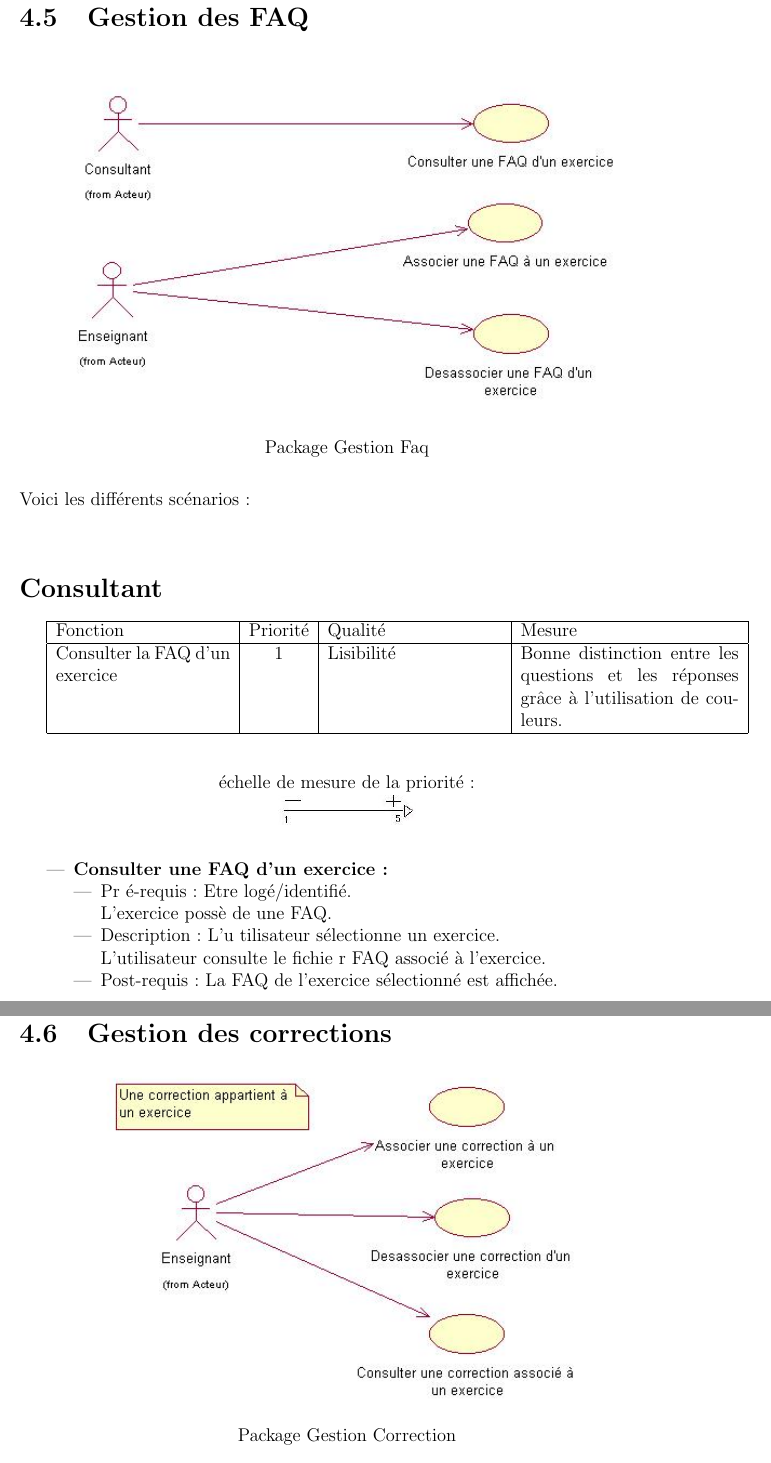
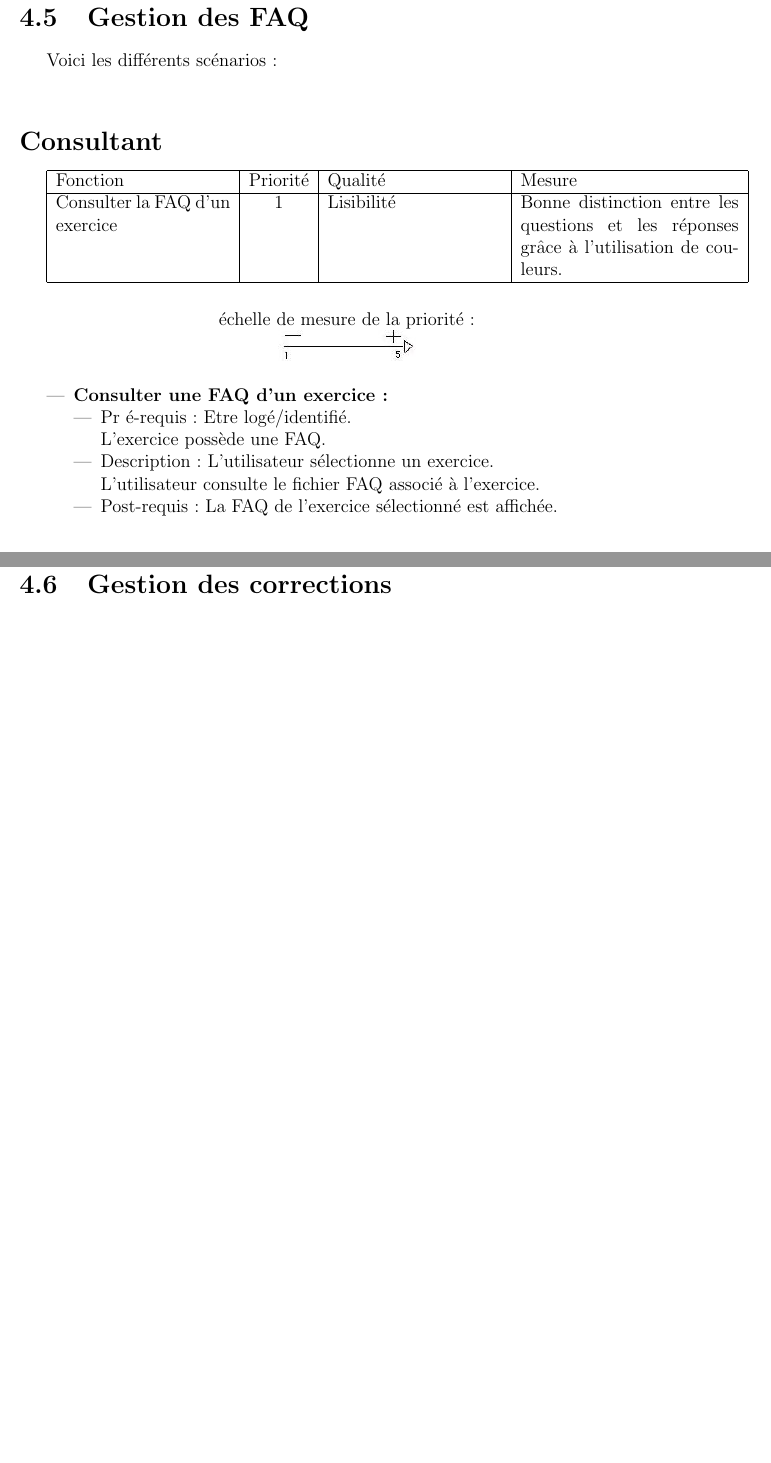
Before and after one commit to BackupTheBerlios/deltaproject, a LaTeX document (Rapport/UseCase.tex, which reads Rapport/FAQ.tex, Rapport/correction.tex): two parts of pages 19 and 21 of 41 before the commit and two parts of pages 19 and 21 of 39 after it, joined at a grey line, cut so that both start at the same text, the shorter picture padded with empty space. Compiled offline with pdfLaTeX; the source files are stored in an older character set and shown here as Unicode.

Commit message:
*** empty log message ***

```diff
--- a/Rapport/FAQ.tex
+++ b/Rapport/FAQ.tex
@@ -1,14 +1,17 @@
 \section{Gestion des FAQ}
 
-\begin{center}
-\scalebox{0.7}{\includegraphics{images/FAQ.jpg}}\\
-\par{Package Gestion Faq}
-\end{center}
+
 Voici les diff{\'e}rents sc{\'e}narios:\\
 
 
 
 \section*{Consultant}
+
+%\begin{center}
+%\scalebox{0.7}{\includegraphics{images/FAQConsultant.jpg}}\\
+%\par{Package Gestion Faq pour le consultant}
+%\end{center}
+
 
 	\begin{tabular}{|p{4cm}|c|p{4cm}|p{5cm}|}
 	\hline
@@ -28,15 +31,21 @@ Voici les diff{\'e}rents sc{\'e}narios:\\
 	\item {\bf Consulter une FAQ d'un exercice:}
 		\begin{itemize}
 		\item Pr	{\'e}-requis : Etre log{\'e}/identifi{\'e}.\\
-		L'exercice poss{\`e}	de une FAQ.
-		\item Description :  L'u	tilisateur s{\'e}lectionne un exercice.\\
-		L'utilisateur consulte le fichie	r FAQ associ{\'e} {\`a} l'exercice.
-		\item Post-requis : La FAQ de l'exercice	 s{\'e}lectionn{\'e} est affich{\'e}e.
+		L'exercice poss{\`e}de une FAQ.
+		\item Description :  L'utilisateur s{\'e}lectionne un exercice.\\
+		L'utilisateur consulte le fichier FAQ associ{\'e} {\`a} l'exercice.
+		\item Post-requis : La FAQ de l'exercice s{\'e}lectionn{\'e} est affich{\'e}e.
 		\end{itemize}
 	\end{itemize}
 
 
 \section*{Enseignant}
+
+%\begin{center}
+%\scalebox{0.7}{\includegraphics{images/FAQEnseignemt.jpg}}\\
+%\par{Package Gestion Faq pour l'enseignant}
+%\end{center}
+
 
 \begin{tabular}{|p{4cm}|c|p{4cm}|p{5cm}|}
 \hline
--- a/Rapport/UseCase.tex
+++ b/Rapport/UseCase.tex
@@ -13,7 +13,7 @@
 \textheight 22.5 cm
 
 \title{{\bf Projet DELTA}\\Cahier des charges fonctionnelles}
-\author{Batoussa MOUGAMADOU\\ Saliou NGOM\\ Frederic GARCIA\\ Vincent BOISSIN\\ Gabriel DUPONT\\ Julien KIRSCH}
+\author{Batoussa MOUGAMADOU\\ Saliou NGOM\\ Vincent BOISSIN\\ Gabriel DUPONT\\ Julien KIRSCH\\ Frederic GARCIA }
 \date{IUP3-Maitrise 2002-2003\\Informatique et Mathématiques}
 
 \usepackage[dvips]{graphicx}
--- a/Rapport/correction.tex
+++ b/Rapport/correction.tex
@@ -1,13 +1,14 @@
 \section{Gestion des corrections}
-
-\begin{center}
-\scalebox{0.7}{\includegraphics{images/correction.jpg}}\\
-\par{Package Gestion Correction}
-\end{center}
 
 Voici les diff{\'e}rents sc{\'e}narios:\\
 
 \section*{Enseignant}
+
+%\begin{center}
+%\scalebox{0.7}{\includegraphics{images/correctionEnseignent.jpg}}\\
+%\par{Package Gestion Correction pour l'enseignant}
+%\end{center}
+
 
 \begin{tabular}{|p{4cm}|c|p{4cm}|p{5cm}|}
 \hline
```
Also changed, not shown: Rapport/TD.tex (+15 -4 lines), Rapport/devoir.tex (+11 -5 lines), Rapport/droit.tex (+11 -4 lines), Rapport/identification.tex (+5 -0 lines), Rapport/preambule.tex (+2 -2 lines), Rapport/UseCase.pdf, 1 other file.
